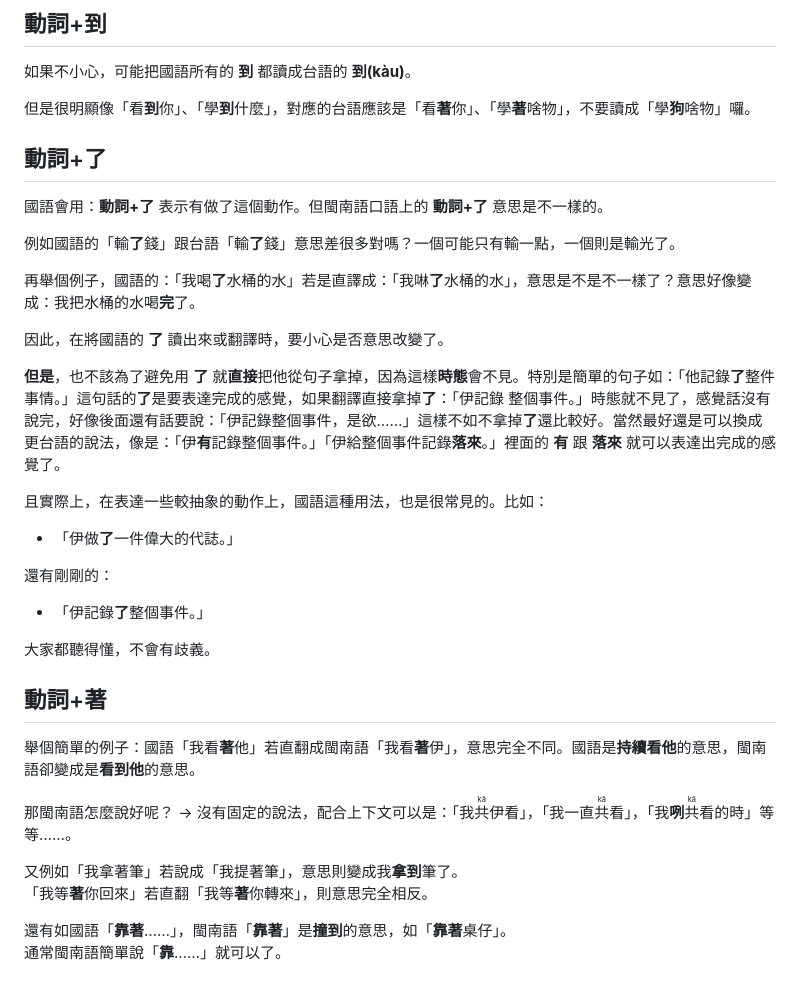
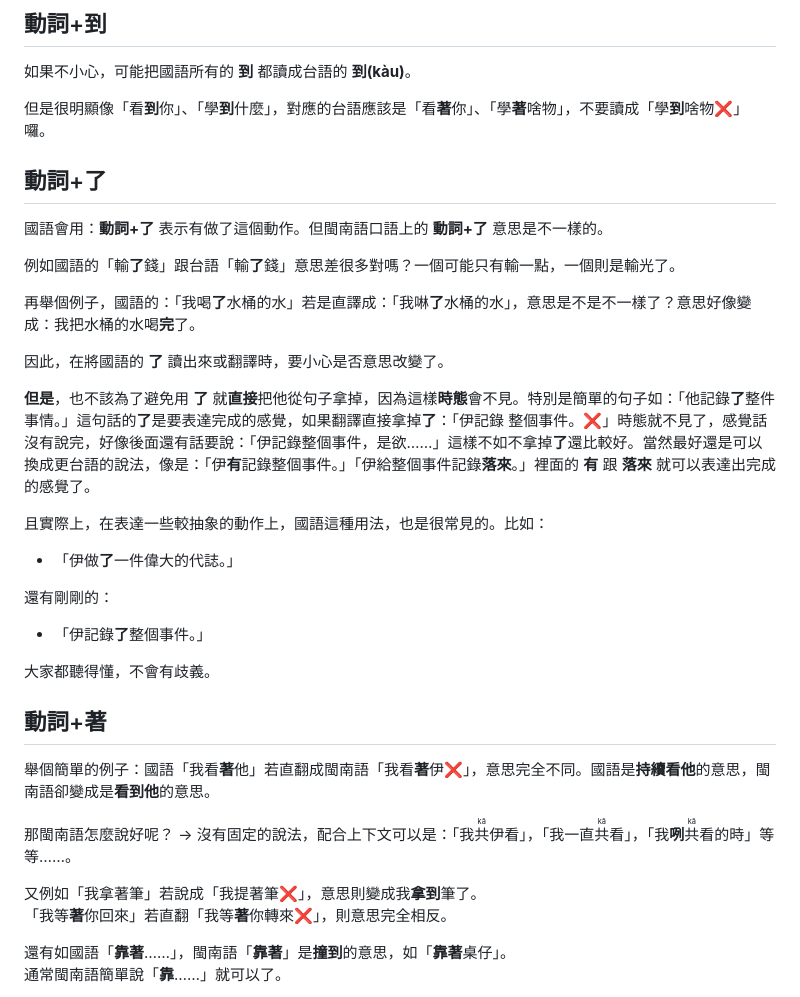
Before and after one commit to minnan-research/minnan-research.github.io, a Markdown page: docs/mistranslation/index.md, the part around the change printed below. GitHub-like rendering.

```diff
--- a/docs/mistranslation/index.md
+++ b/docs/mistranslation/index.md
@@ -54,7 +54,7 @@
 
 如果不小心，可能把國語所有的 **到** 都讀成台語的 **到(kàu)**。
 
-但是很明顯像「看**到**你」、「學**到**什麼」，對應的台語應該是「看**著**你」、「學**著**啥物」，不要讀成「學**狗**啥物」囉。
+但是很明顯像「看**到**你」、「學**到**什麼」，對應的台語應該是「看**著**你」、「學**著**啥物」，不要讀成「學**到**啥物❌」囉。
 
 ## 動詞+了
 
@@ -66,7 +66,7 @@
 
 因此，在將國語的 **了** 讀出來或翻譯時，要小心是否意思改變了。
 
-**但是**，也不該為了避免用 **了** 就**直接**把他從句子拿掉，因為這樣**時態**會不見。特別是簡單的句子如：「他記錄**了**整件事情。」這句話的**了**是要表達完成的感覺，如果翻譯直接拿掉**了**：「伊記錄&nbsp;整個事件。」時態就不見了，感覺話沒有說完，好像後面還有話要說：「伊記錄整個事件，是欲……」這樣不如不拿掉**了**還比較好。當然最好還是可以換成更台語的說法，像是：「伊**有**記錄整個事件。」「伊給整個事件記錄**落來**。」裡面的 **有** 跟 **落來** 就可以表達出完成的感覺了。
+**但是**，也不該為了避免用 **了** 就**直接**把他從句子拿掉，因為這樣**時態**會不見。特別是簡單的句子如：「他記錄**了**整件事情。」這句話的**了**是要表達完成的感覺，如果翻譯直接拿掉**了**：「伊記錄&nbsp;整個事件。❌」時態就不見了，感覺話沒有說完，好像後面還有話要說：「伊記錄整個事件，是欲……」這樣不如不拿掉**了**還比較好。當然最好還是可以換成更台語的說法，像是：「伊**有**記錄整個事件。」「伊給整個事件記錄**落來**。」裡面的 **有** 跟 **落來** 就可以表達出完成的感覺了。
 
 且實際上，在表達一些較抽象的動作上，國語這種用法，也是很常見的。比如：
 
@@ -80,12 +80,12 @@
 
 ## 動詞+著
 
-舉個簡單的例子：國語「我看**著**他」若直翻成閩南語「我看**著**伊」，意思完全不同。國語是**持續看他**的意思，閩南語卻變成是**看到他**的意思。
+舉個簡單的例子：國語「我看**著**他」若直翻成閩南語「我看**著**伊❌」，意思完全不同。國語是**持續看他**的意思，閩南語卻變成是**看到他**的意思。
 
 那閩南語怎麼說好呢？ → 沒有固定的說法，配合上下文可以是：「我<ruby>共<rt>kā</rt></ruby>伊看」，「我一直<ruby>共<rt>kā</rt></ruby>看」，「我**咧**<ruby>共<rt>kā</rt></ruby>看的時」等等……。
 
-又例如「我拿著筆」若說成「我提著筆」，意思則變成我**拿到**筆了。
-「我等**著**你回來」若直翻「我等**著**你轉來」，則意思完全相反。
+又例如「我拿著筆」若說成「我提著筆❌」，意思則變成我**拿到**筆了。
+「我等**著**你回來」若直翻「我等**著**你轉來❌」，則意思完全相反。
 
 還有如國語「**靠著**……」，閩南語「**靠著**」是**撞到**的意思，如「**靠著**桌仔」。
 通常閩南語簡單說「**靠**……」就可以了。
```
Also changed, not shown: other parts of docs/mistranslation/index.md (+6 -6 lines).
